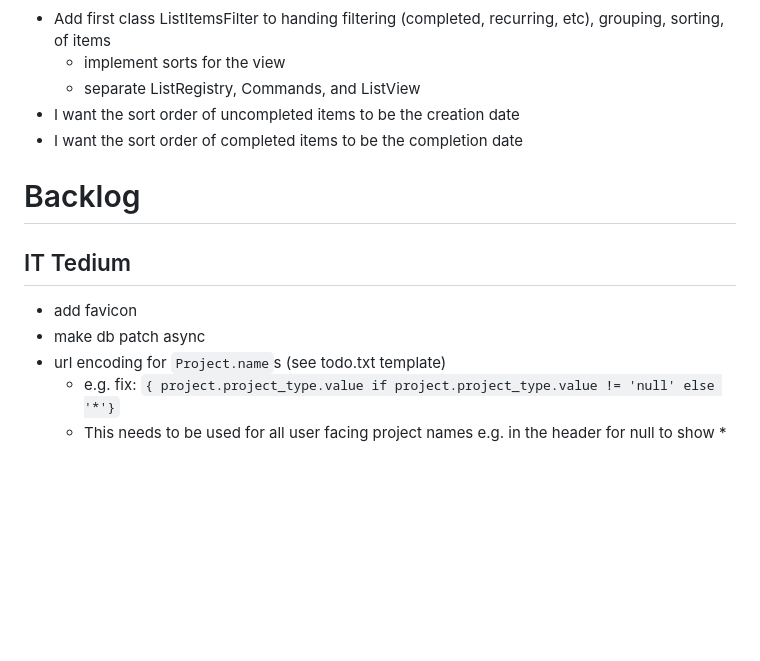
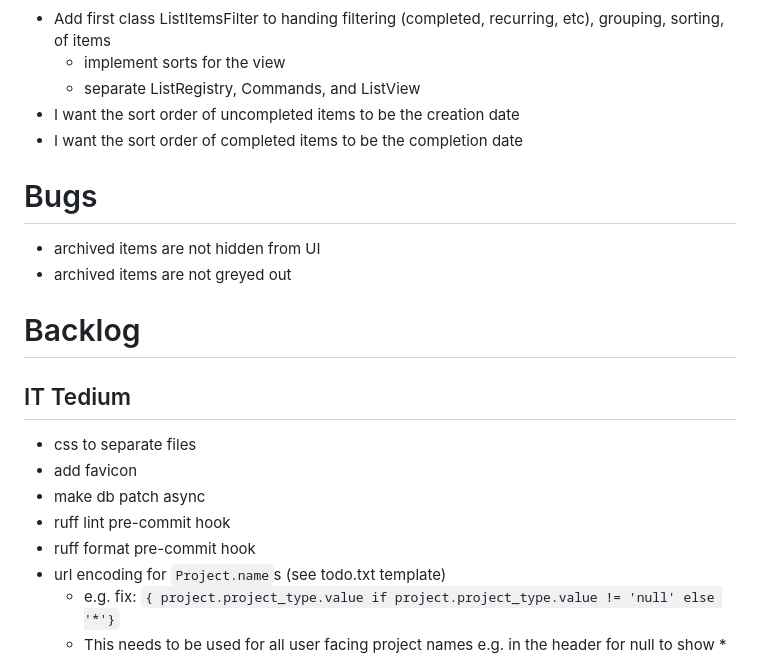
Before and after one commit to y2kbugger/weeklyreview_todotxt, a Markdown page: README.md, the part around the change. Drawn GitHub-style; blank space fills up the shorter version.

Commit message:
Add bugs to backlog

```diff
--- a/README.md
+++ b/README.md
@@ -34,10 +34,17 @@ To see what is running in the deployed file environment, start up a python file
 - I want the sort order of uncompleted items to be the creation date
 - I want the sort order of completed items to be the completion date
 
+# Bugs
+- archived items are not hidden from UI
+- archived items are not greyed out
+
 # Backlog
 ## IT Tedium
+- css to separate files
 - add favicon
 - make db patch async
+- ruff lint pre-commit hook
+- ruff format pre-commit hook
 - url encoding for `Project.name`s (see todo.txt template)
   - e.g. fix: `{ project.project_type.value if project.project_type.value != 'null' else '*'}`
   - This needs to be used for all user facing project names e.g. in the header for null to show *
```
